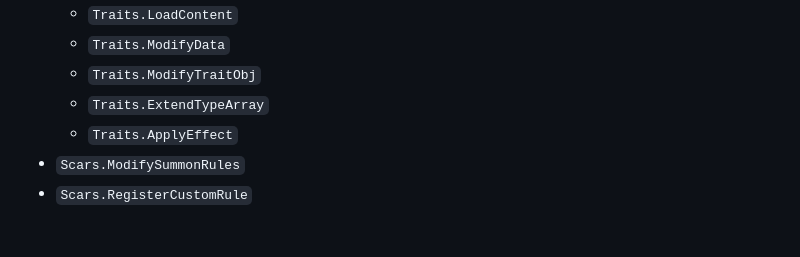
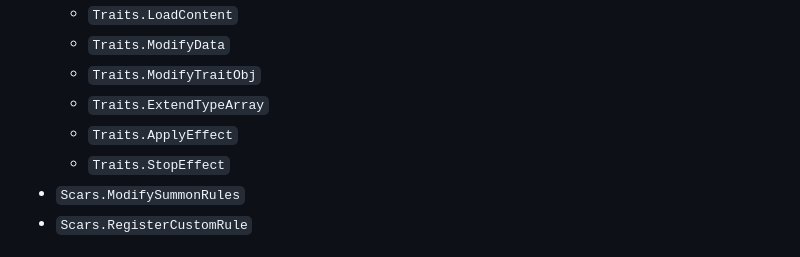
Before and after one commit to RL2-API/RL2.API, a Markdown page: CHANGELOG.md, the part around the change. GitHub-like rendering.

Commit message:
[Update] Changelog

```diff
--- a/CHANGELOG.md
+++ b/CHANGELOG.md
@@ -26,6 +26,7 @@
   - `Traits.ModifyTraitObj`
   - `Traits.ExtendTypeArray`
   - `Traits.ApplyEffect`
+  - `Traits.StopEffect`
 - `Scars.ModifySummonRules`
 - `Scars.RegisterCustomRule`
 
```
